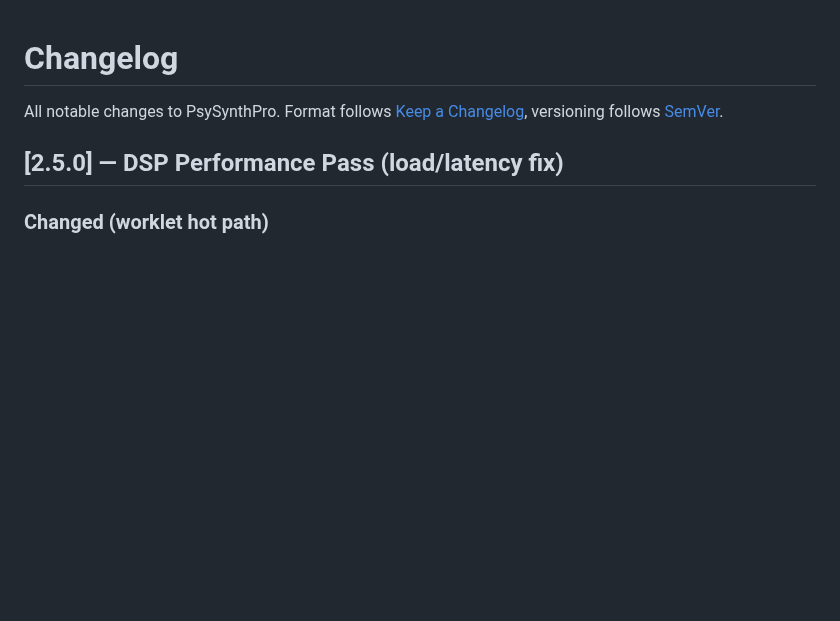
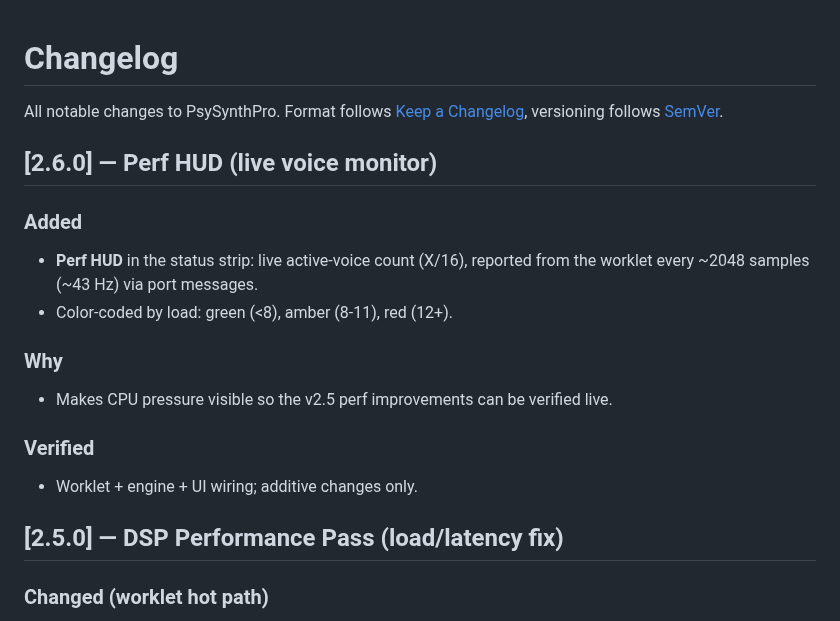
Before and after one commit to dudududi144-source/PsySynthPro, a Markdown page: docs/CHANGELOG.md, the part around the change. Rendered like a GitHub page; blank space fills up the shorter version.

Commit message:
docs: changelog v2.6.0 (Perf HUD)

```diff
--- a/docs/CHANGELOG.md
+++ b/docs/CHANGELOG.md
@@ -2,6 +2,16 @@
 
 All notable changes to PsySynthPro. Format follows [Keep a Changelog](https://keepachangelog.com/),
 versioning follows [SemVer](https://semver.org/).
+
+## [2.6.0] — Perf HUD (live voice monitor)
+### Added
+- **Perf HUD** in the status strip: live active-voice count (X/16), reported from the
+  worklet every ~2048 samples (~43 Hz) via port messages.
+- Color-coded by load: green (<8), amber (8-11), red (12+).
+### Why
+- Makes CPU pressure visible so the v2.5 perf improvements can be verified live.
+### Verified
+- Worklet + engine + UI wiring; additive changes only.
 
 ## [2.5.0] — DSP Performance Pass (load/latency fix)
 ### Changed (worklet hot path)
```
